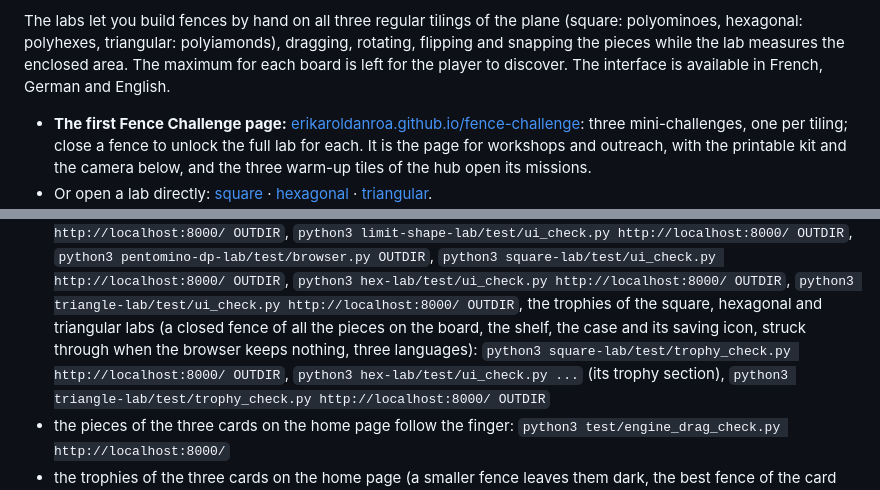
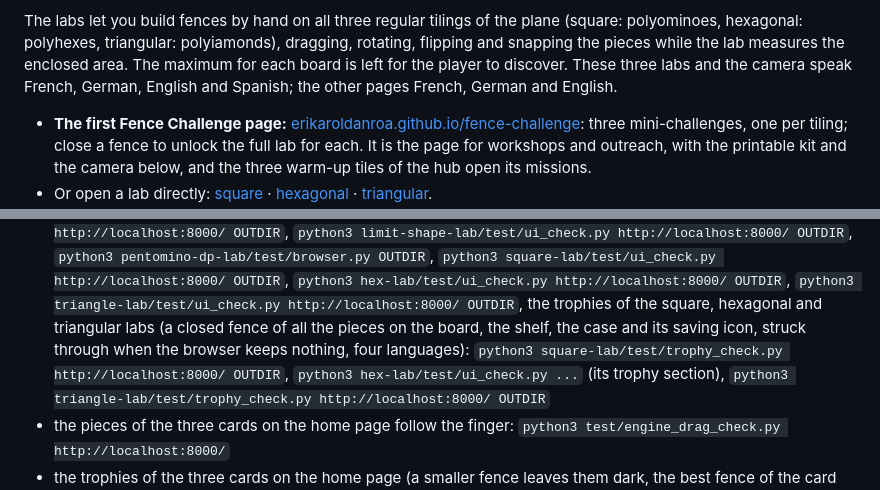
Before and after one commit to ErikaRoldanRoa/fence-challenge, a Markdown page: README.md, 2 parts joined by grey strips. GitHub-like rendering.

Commit message:
README: the three 2D labs and the camera speak Spanish too; their trophy checks run four languages

```diff
--- a/README.md
+++ b/README.md
@@ -94,7 +94,8 @@ The labs let you build fences by hand on all three regular tilings of the
 plane (square: polyominoes, hexagonal: polyhexes, triangular: polyiamonds),
 dragging, rotating, flipping and snapping the pieces while the lab
 measures the enclosed area. The maximum for each board is left for the player to
-discover. The interface is available in French, German and English.
+discover. These three labs and the camera speak French, German, English and Spanish; the other pages
+French, German and English.
 
 - **The first Fence Challenge page:** [erikaroldanroa.github.io/fence-challenge](https://erikaroldanroa.github.io/fence-challenge/):
   three mini-challenges, one per tiling; close a fence to unlock the full lab
@@ -163,7 +164,7 @@ root, with the server running on port 8000 where a base address is asked:
   `python3 hex-lab/test/ui_check.py http://localhost:8000/ OUTDIR`,
   `python3 triangle-lab/test/ui_check.py http://localhost:8000/ OUTDIR`,
   the trophies of the square, hexagonal and triangular labs (a closed fence of all the pieces on the board, the shelf, the case and its saving
-  icon, struck through when the browser keeps nothing, three languages): `python3 square-lab/test/trophy_check.py http://localhost:8000/ OUTDIR`, `python3 hex-lab/test/ui_check.py ...` (its
+  icon, struck through when the browser keeps nothing, four languages): `python3 square-lab/test/trophy_check.py http://localhost:8000/ OUTDIR`, `python3 hex-lab/test/ui_check.py ...` (its
   trophy section), `python3 triangle-lab/test/trophy_check.py http://localhost:8000/ OUTDIR`
 - the pieces of the three cards on the home page follow the finger:
   `python3 test/engine_drag_check.py http://localhost:8000/`
```
